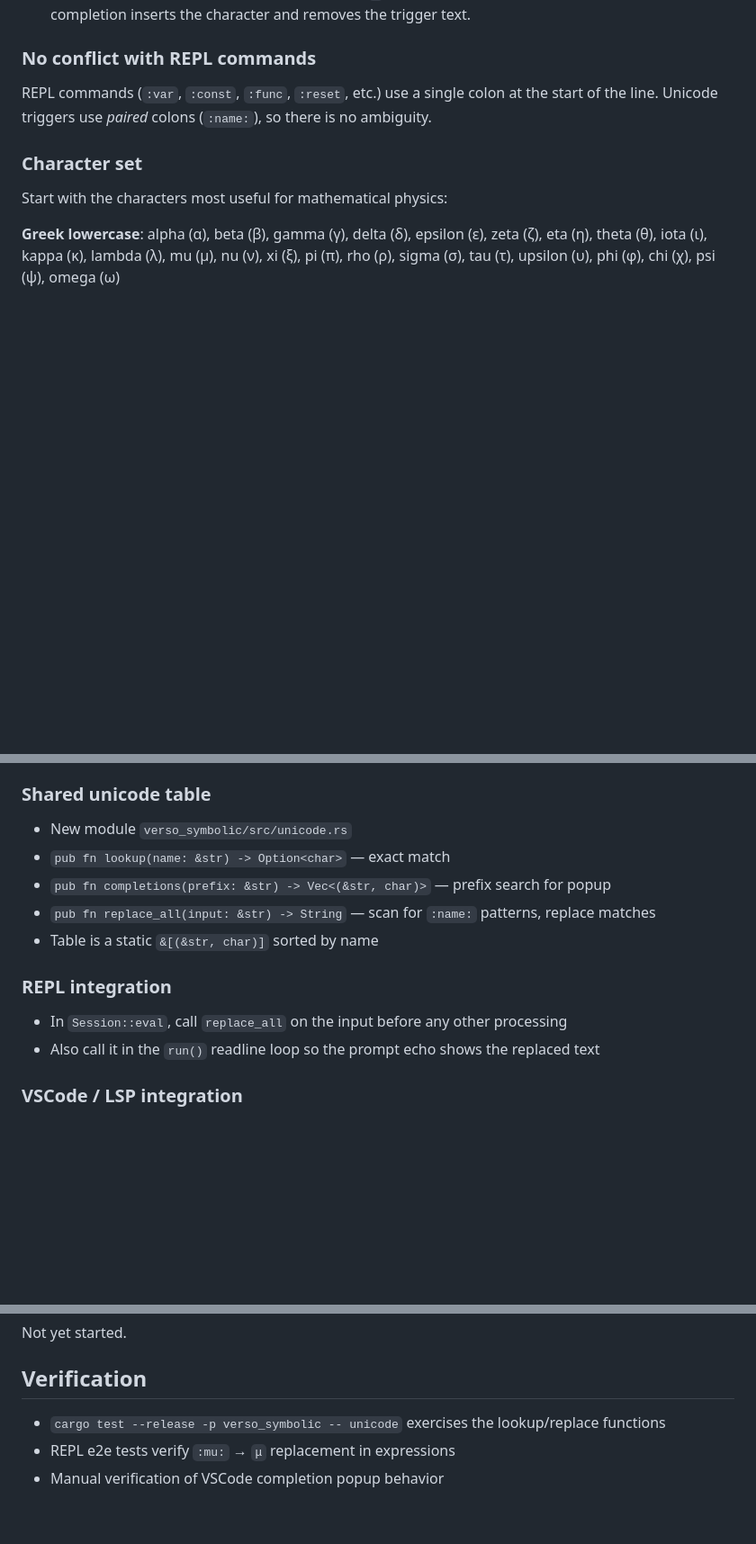
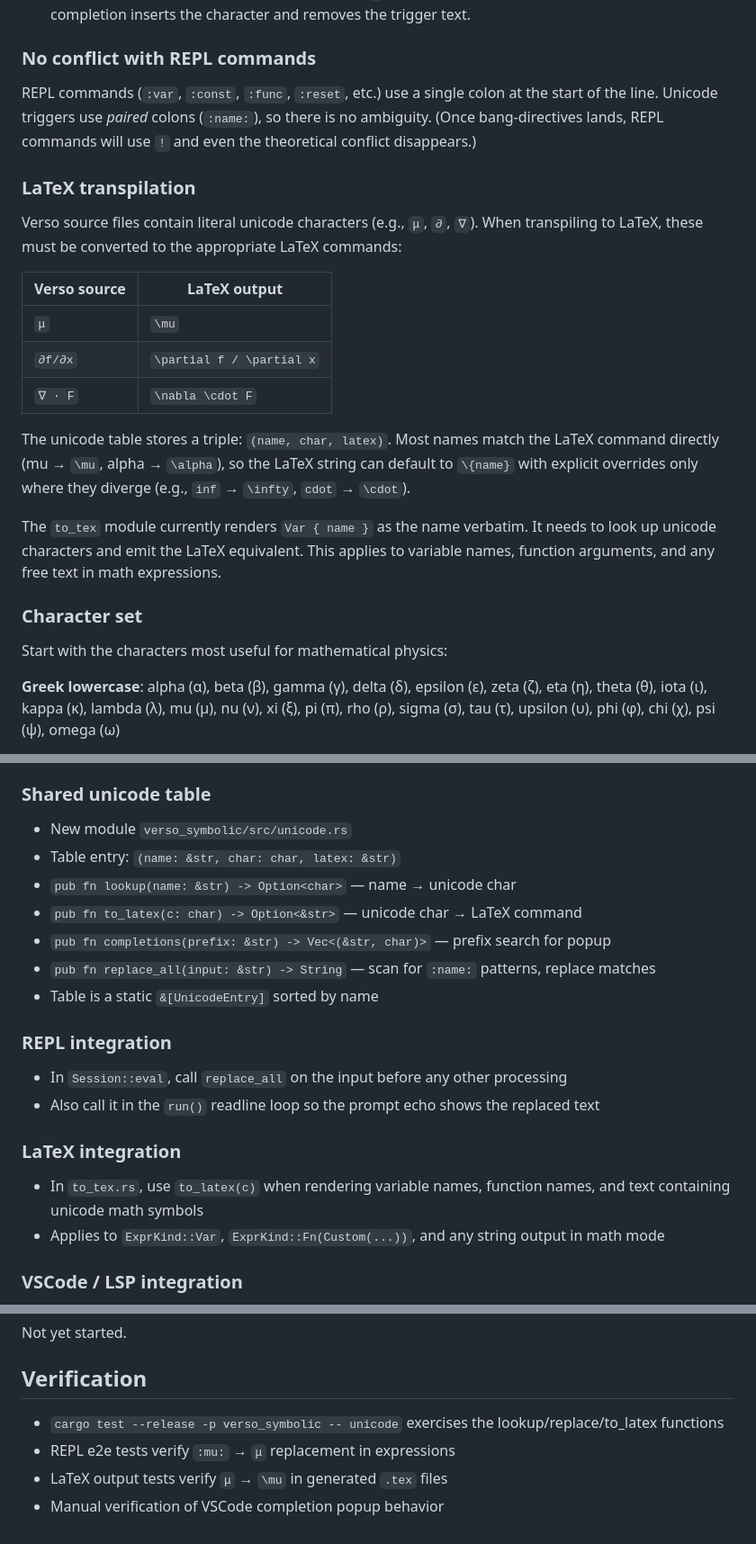
Before and after one commit to ktonon/verso, a Markdown page: features/unicode-completions.md, 3 parts joined by grey strips. Shown at 90% size. GitHub-like rendering; blank space fills up the shorter version.

Commit message:
Add LaTeX transpilation to unicode-completions feature plan
Unicode table stores (name, char, latex) triples. The to_tex module
uses the reverse mapping to convert unicode characters (μ, ∂, ∇) back
to LaTeX commands (\mu, \partial, \nabla) during transpilation.

Co-Authored-By: Claude Opus 4.6 <noreply@anthropic.com>

```diff
--- a/features/unicode-completions.md
+++ b/features/unicode-completions.md
@@ -15,7 +15,21 @@ The user types `:name:` (e.g., `:mu:`, `:partial:`, `:nabla:`) and the text is r
 
 ### No conflict with REPL commands
 
-REPL commands (`:var`, `:const`, `:func`, `:reset`, etc.) use a single colon at the start of the line. Unicode triggers use *paired* colons (`:name:`), so there is no ambiguity.
+REPL commands (`:var`, `:const`, `:func`, `:reset`, etc.) use a single colon at the start of the line. Unicode triggers use *paired* colons (`:name:`), so there is no ambiguity. (Once bang-directives lands, REPL commands will use `!` and even the theoretical conflict disappears.)
+
+### LaTeX transpilation
+
+Verso source files contain literal unicode characters (e.g., `μ`, `∂`, `∇`). When transpiling to LaTeX, these must be converted to the appropriate LaTeX commands:
+
+| Verso source | LaTeX output |
+|-------------|-------------|
+| `μ` | `\mu` |
+| `∂f/∂x` | `\partial f / \partial x` |
+| `∇ · F` | `\nabla \cdot F` |
+
+The unicode table stores a triple: `(name, char, latex)`. Most names match the LaTeX command directly (mu → `\mu`, alpha → `\alpha`), so the LaTeX string can default to `\{name}` with explicit overrides only where they diverge (e.g., `inf` → `\infty`, `cdot` → `\cdot`).
+
+The `to_tex` module currently renders `Var { name }` as the name verbatim. It needs to look up unicode characters and emit the LaTeX equivalent. This applies to variable names, function arguments, and any free text in math expressions.
 
 ### Character set
 
@@ -36,15 +50,22 @@ Extensible — new entries can be added to the table without code changes.
 ### Shared unicode table
 
 - New module `verso_symbolic/src/unicode.rs`
-- `pub fn lookup(name: &str) -> Option<char>` — exact match
+- Table entry: `(name: &str, char: char, latex: &str)`
+- `pub fn lookup(name: &str) -> Option<char>` — name → unicode char
+- `pub fn to_latex(c: char) -> Option<&str>` — unicode char → LaTeX command
 - `pub fn completions(prefix: &str) -> Vec<(&str, char)>` — prefix search for popup
 - `pub fn replace_all(input: &str) -> String` — scan for `:name:` patterns, replace matches
-- Table is a static `&[(&str, char)]` sorted by name
+- Table is a static `&[UnicodeEntry]` sorted by name
 
 ### REPL integration
 
 - In `Session::eval`, call `replace_all` on the input before any other processing
 - Also call it in the `run()` readline loop so the prompt echo shows the replaced text
+
+### LaTeX integration
+
+- In `to_tex.rs`, use `to_latex(c)` when rendering variable names, function names, and text containing unicode math symbols
+- Applies to `ExprKind::Var`, `ExprKind::Fn(Custom(...))`, and any string output in math mode
 
 ### VSCode / LSP integration
 
@@ -68,6 +89,7 @@ Not yet started.
 
 ## Verification
 
-- `cargo test --release -p verso_symbolic -- unicode` exercises the lookup/replace functions
+- `cargo test --release -p verso_symbolic -- unicode` exercises the lookup/replace/to_latex functions
 - REPL e2e tests verify `:mu:` → `μ` replacement in expressions
+- LaTeX output tests verify `μ` → `\mu` in generated `.tex` files
 - Manual verification of VSCode completion popup behavior
```
